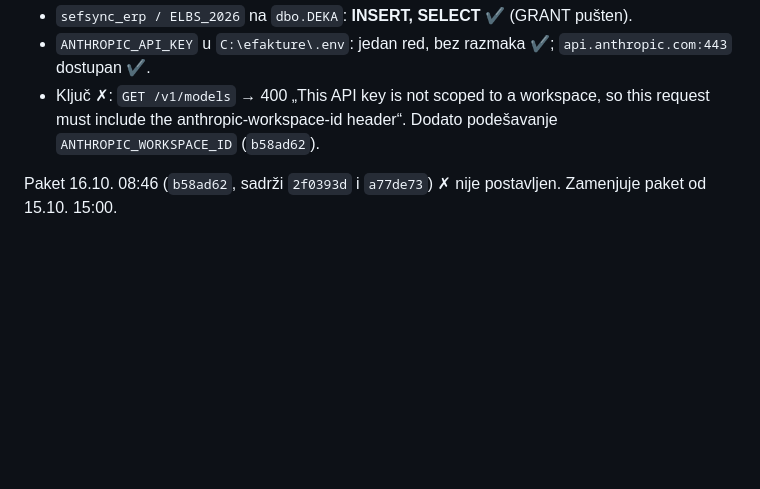
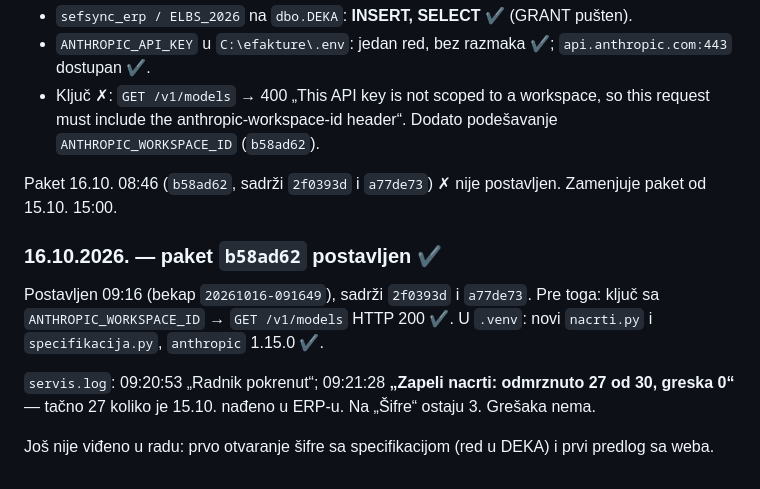
Before and after one commit to soskic12/elbraco-sef, a Markdown page: docs/DNEVNIK-SERVERA.md, the part around the change. Rendered like a GitHub page; blank space fills up the shorter version.

Commit message:
Dnevnik: paket b58ad62 postavljen, 27 od 30 zapelih skinuto u prvom ciklusu
Co-Authored-By: Claude Opus 5.5 <noreply@anthropic.com>

```diff
--- a/docs/DNEVNIK-SERVERA.md
+++ b/docs/DNEVNIK-SERVERA.md
@@ -544,3 +544,16 @@ Provereno sa servera, pod nalogom panela, samo čitanje:
 
 Paket 16.10. 08:46 (`b58ad62`, sadrži `2f0393d` i `a77de73`) ✗ nije
 postavljen. Zamenjuje paket od 15.10. 15:00.
+
+### 16.10.2026. — paket `b58ad62` postavljen ✔
+
+Postavljen 09:16 (bekap `20261016-091649`), sadrži `2f0393d` i `a77de73`.
+Pre toga: ključ sa `ANTHROPIC_WORKSPACE_ID` → `GET /v1/models` HTTP 200 ✔.
+U `.venv`: novi `nacrti.py` i `specifikacija.py`, `anthropic` 1.15.0 ✔.
+
+`servis.log`: 09:20:53 „Radnik pokrenut“; 09:21:28 **„Zapeli nacrti:
+odmrznuto 27 od 30, greska 0“** — tačno 27 koliko je 15.10. nađeno u ERP-u.
+Na „Šifre“ ostaju 3. Grešaka nema.
+
+Još nije viđeno u radu: prvo otvaranje šifre sa specifikacijom (red u DEKA) i
+prvi predlog sa weba.
```
